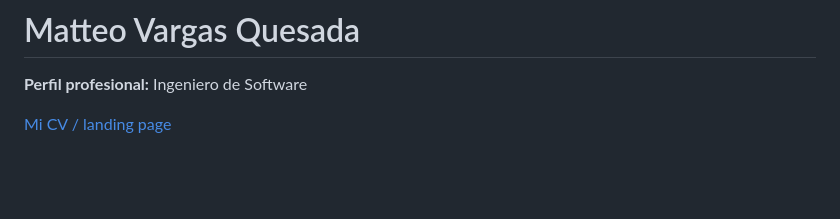
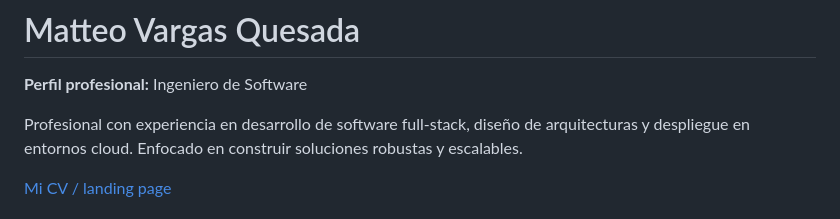
Before and after one commit to quesadx/web-portfolio, a Markdown page: README.md, the part around the change. Drawn GitHub-style; blank space fills up the shorter version.

Commit message:
chore: update professional profile description in README.md

```diff
--- a/README.md
+++ b/README.md
@@ -1,6 +1,9 @@
 # Matteo Vargas Quesada
 
 **Perfil profesional:** Ingeniero de Software
+
+Profesional con experiencia en desarrollo de software full-stack, diseño de arquitecturas y despliegue en entornos cloud.
+Enfocado en construir soluciones robustas y escalables.
 
 [Mi CV / landing page](https://quesadx.figma.site/)
 
```
